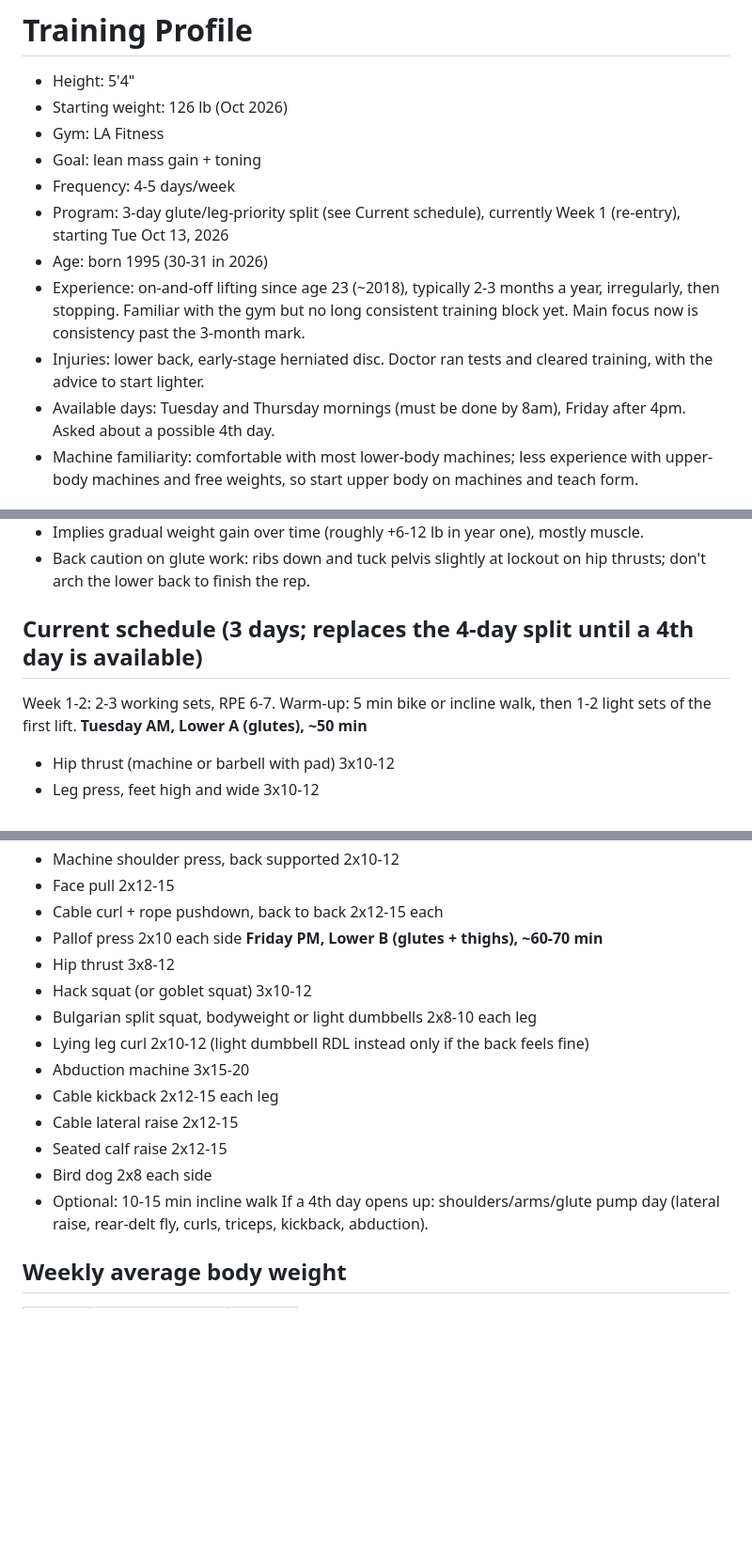
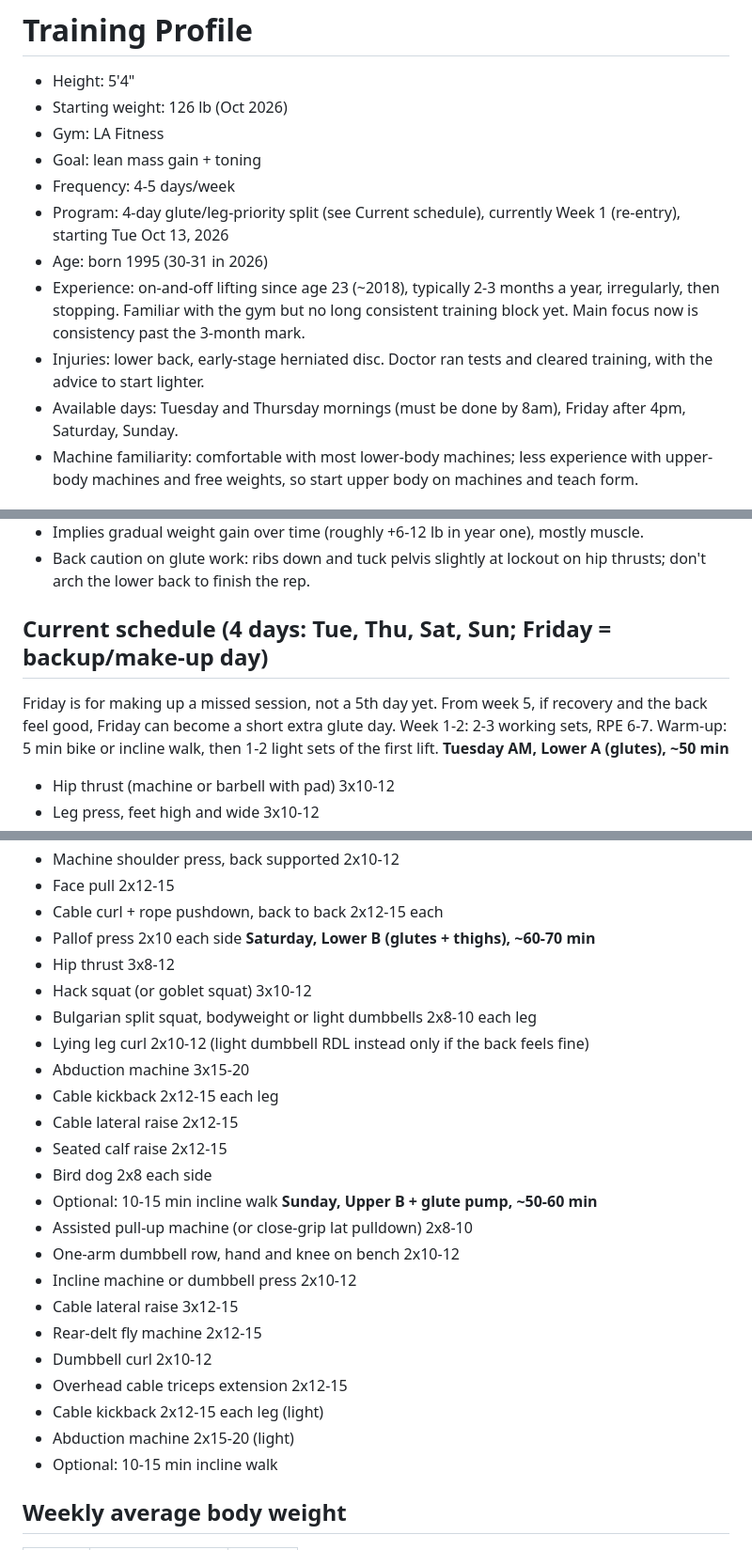
Before and after one commit to racvictorya/Personal-Organizer-Website-, a Markdown page: fitness/profile.md, 3 parts joined by grey strips. Shown at 94% size. Rendered like a GitHub page; blank space fills up the shorter version.

Commit message:
Move to 4-day schedule with weekend sessions and Friday as backup
Co-Authored-By: Claude Opus 5.5 <noreply@anthropic.com>
Claude-Session: https://claude.ai/code/session_01WxNA2X9T2Z28bfYr9i2e2f

```diff
--- a/fitness/profile.md
+++ b/fitness/profile.md
@@ -5,11 +5,11 @@
 - Gym: LA Fitness
 - Goal: lean mass gain + toning
 - Frequency: 4-5 days/week
-- Program: 3-day glute/leg-priority split (see Current schedule), currently Week 1 (re-entry), starting Tue Oct 13, 2026
+- Program: 4-day glute/leg-priority split (see Current schedule), currently Week 1 (re-entry), starting Tue Oct 13, 2026
 - Age: born 1995 (30-31 in 2026)
 - Experience: on-and-off lifting since age 23 (~2018), typically 2-3 months a year, irregularly, then stopping. Familiar with the gym but no long consistent training block yet. Main focus now is consistency past the 3-month mark.
 - Injuries: lower back, early-stage herniated disc. Doctor ran tests and cleared training, with the advice to start lighter.
-- Available days: Tuesday and Thursday mornings (must be done by 8am), Friday after 4pm. Asked about a possible 4th day.
+- Available days: Tuesday and Thursday mornings (must be done by 8am), Friday after 4pm, Saturday, Sunday.
 - Machine familiarity: comfortable with most lower-body machines; less experience with upper-body machines and free weights, so start upper body on machines and teach form.
 
 ## Back-friendly program changes (early disc herniation)
@@ -41,7 +41,8 @@ Follow the doctor's guidance first. Stop and check with the doctor if there is p
 - Implies gradual weight gain over time (roughly +6-12 lb in year one), mostly muscle.
 - Back caution on glute work: ribs down and tuck pelvis slightly at lockout on hip thrusts; don't arch the lower back to finish the rep.
 
-## Current schedule (3 days; replaces the 4-day split until a 4th day is available)
+## Current schedule (4 days: Tue, Thu, Sat, Sun; Friday = backup/make-up day)
+Friday is for making up a missed session, not a 5th day yet. From week 5, if recovery and the back feel good, Friday can become a short extra glute day.
 Week 1-2: 2-3 working sets, RPE 6-7. Warm-up: 5 min bike or incline walk, then 1-2 light sets of the first lift.
 **Tuesday AM, Lower A (glutes), ~50 min**
 - Hip thrust (machine or barbell with pad) 3x10-12
@@ -58,7 +59,7 @@ Week 1-2: 2-3 working sets, RPE 6-7. Warm-up: 5 min bike or incline walk, then 1
 - Face pull 2x12-15
 - Cable curl + rope pushdown, back to back 2x12-15 each
 - Pallof press 2x10 each side
-**Friday PM, Lower B (glutes + thighs), ~60-70 min**
+**Saturday, Lower B (glutes + thighs), ~60-70 min**
 - Hip thrust 3x8-12
 - Hack squat (or goblet squat) 3x10-12
 - Bulgarian split squat, bodyweight or light dumbbells 2x8-10 each leg
@@ -69,7 +70,17 @@ Week 1-2: 2-3 working sets, RPE 6-7. Warm-up: 5 min bike or incline walk, then 1
 - Seated calf raise 2x12-15
 - Bird dog 2x8 each side
 - Optional: 10-15 min incline walk
-If a 4th day opens up: shoulders/arms/glute pump day (lateral raise, rear-delt fly, curls, triceps, kickback, abduction).
+**Sunday, Upper B + glute pump, ~50-60 min**
+- Assisted pull-up machine (or close-grip lat pulldown) 2x8-10
+- One-arm dumbbell row, hand and knee on bench 2x10-12
+- Incline machine or dumbbell press 2x10-12
+- Cable lateral raise 3x12-15
+- Rear-delt fly machine 2x12-15
+- Dumbbell curl 2x10-12
+- Overhead cable triceps extension 2x12-15
+- Cable kickback 2x12-15 each leg (light)
+- Abduction machine 2x15-20 (light)
+- Optional: 10-15 min incline walk
 
 ## Weekly average body weight
 | Week | Avg weight (lb) | Notes |
```
